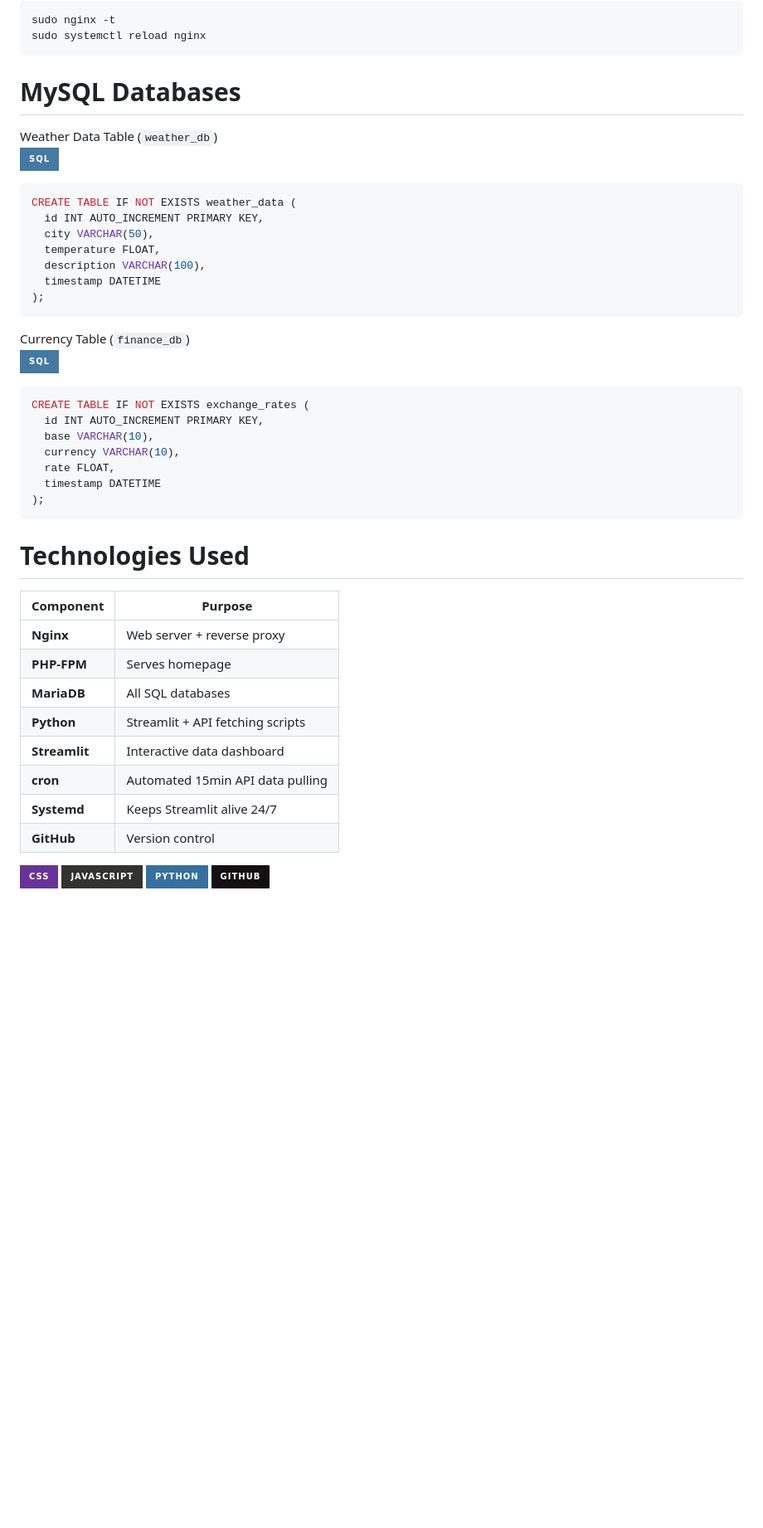
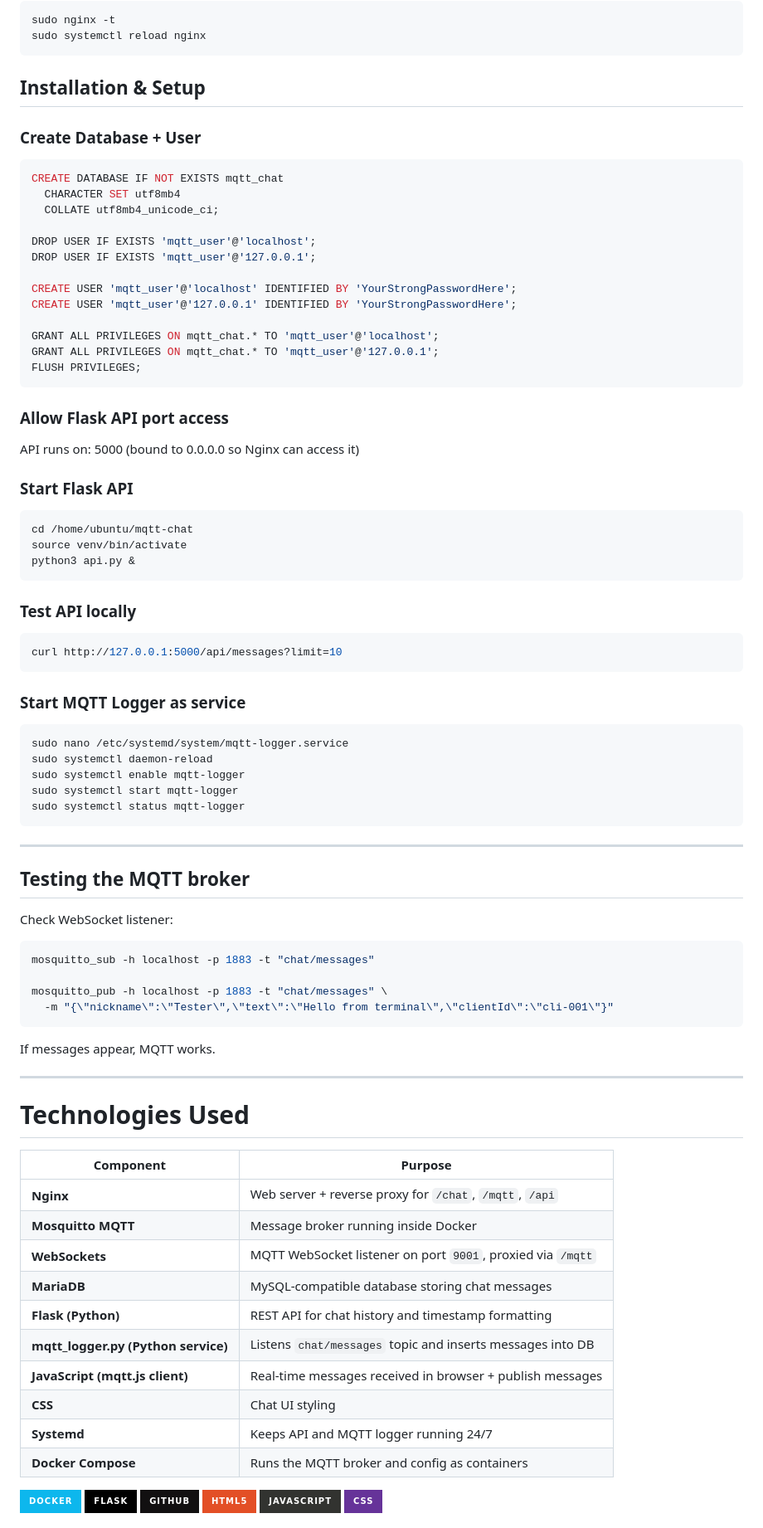
Before and after one commit to Llaamari/lemp, a Markdown page: README.md, the part around one of its changes. Shown at 83% size. Drawn GitHub-style; badges without logos; blank space fills up the shorter version.

````diff
--- a/README.md
+++ b/README.md
@@ -154,43 +99,74 @@ Reload:<br>
 sudo nginx -t
 sudo systemctl reload nginx
 ```
-# MySQL Databases
-Weather Data Table (`weather_db`)<br>
-![MySQL](https://img.shields.io/badge/SQL-4479A1.svg?style=for-the-badge&logo=mysql&logoColor=white)
+## Installation & Setup
+### Create Database + User
 ```sql
-CREATE TABLE IF NOT EXISTS weather_data (
-  id INT AUTO_INCREMENT PRIMARY KEY,
-  city VARCHAR(50),
-  temperature FLOAT,
-  description VARCHAR(100),
-  timestamp DATETIME
-);
+CREATE DATABASE IF NOT EXISTS mqtt_chat
+  CHARACTER SET utf8mb4
+  COLLATE utf8mb4_unicode_ci;
+
+DROP USER IF EXISTS 'mqtt_user'@'localhost';
+DROP USER IF EXISTS 'mqtt_user'@'127.0.0.1';
+
+CREATE USER 'mqtt_user'@'localhost' IDENTIFIED BY 'YourStrongPasswordHere';
+CREATE USER 'mqtt_user'@'127.0.0.1' IDENTIFIED BY 'YourStrongPasswordHere';
+
+GRANT ALL PRIVILEGES ON mqtt_chat.* TO 'mqtt_user'@'localhost';
+GRANT ALL PRIVILEGES ON mqtt_chat.* TO 'mqtt_user'@'127.0.0.1';
+FLUSH PRIVILEGES;
 ```
-Currency Table (`finance_db`)<br>
-![MySQL](https://img.shields.io/badge/SQL-4479A1.svg?style=for-the-badge&logo=mysql&logoColor=white)
-```sql
-CREATE TABLE IF NOT EXISTS exchange_rates (
-  id INT AUTO_INCREMENT PRIMARY KEY,
-  base VARCHAR(10),
-  currency VARCHAR(10),
-  rate FLOAT,
-  timestamp DATETIME
-);
+### Allow Flask API port access
+API runs on: 5000 (bound to 0.0.0.0 so Nginx can access it)
+### Start Flask API
+```bash
+cd /home/ubuntu/mqtt-chat
+source venv/bin/activate
+python3 api.py &
 ```
+### Test API locally
+```bash
+curl http://127.0.0.1:5000/api/messages?limit=10
+```
+### Start MQTT Logger as service
+```pgsql
+sudo nano /etc/systemd/system/mqtt-logger.service
+sudo systemctl daemon-reload
+sudo systemctl enable mqtt-logger
+sudo systemctl start mqtt-logger
+sudo systemctl status mqtt-logger
+```
+---
+## Testing the MQTT broker
+Check WebSocket listener:
+```bash
+mosquitto_sub -h localhost -p 1883 -t "chat/messages"
+
+mosquitto_pub -h localhost -p 1883 -t "chat/messages" \
+  -m "{\"nickname\":\"Tester\",\"text\":\"Hello from terminal\",\"clientId\":\"cli-001\"}"
+```
+If messages appear, MQTT works.
+
+---
 # Technologies Used
-| Component     | Purpose                          |
-| ------------- | -------------------------------- |
-| **Nginx**     | Web server + reverse proxy       |
-| **PHP-FPM**   | Serves homepage                  |
-| **MariaDB**   | All SQL databases                |
-| **Python**    | Streamlit + API fetching scripts |
-| **Streamlit** | Interactive data dashboard       |
-| **cron**      | Automated 15min API data pulling |
-| **Systemd**   | Keeps Streamlit alive 24/7       |
-| **GitHub**    | Version control                  |
 
+| Component | Purpose |
+|---|---|
+| **Nginx** | Web server + reverse proxy for `/chat`, `/mqtt`, `/api` |
+| **Mosquitto MQTT** | Message broker running inside Docker |
+| **WebSockets** | MQTT WebSocket listener on port `9001`, proxied via `/mqtt` |
+| **MariaDB** | MySQL-compatible database storing chat messages |
+| **Flask (Python)** | REST API for chat history and timestamp formatting |
+| **mqtt_logger.py (Python service)** | Listens `chat/messages` topic and inserts messages into DB |
+| **JavaScript (mqtt.js client)** | Real-time messages received in browser + publish messages |
+| **CSS** | Chat UI styling |
+| **Systemd** | Keeps API and MQTT logger running 24/7 |
+| **Docker Compose** | Runs the MQTT broker and config as containers |
+
+![Docker](https://img.shields.io/badge/Docker-%230db7ed.svg?style=for-the-badge&logo=docker&logoColor=white)
+![Flask](https://img.shields.io/badge/Flask-%23000.svg?style=for-the-badge&logo=flask&logoColor=white)
+![GitHub](https://img.shields.io/badge/GitHub-%23121011.svg?style=for-the-badge&logo=github&logoColor=white)
+![HTML5](https://img.shields.io/badge/HTML5-%23E34F26.svg?style=for-the-badge&logo=html5&logoColor=white)
+![JavaScript](https://img.shields.io/badge/JavaScript-%23323330.svg?style=for-the-badge&logo=javascript&logoColor=%23F7DF1E)
 ![CSS](https://img.shields.io/badge/CSS-%23663399.svg?style=for-the-badge&logo=css&logoColor=white)
-![JavaScript](https://img.shields.io/badge/JavaScript-%23323330.svg?style=for-the-badge&logo=javascript&logoColor=%23F7DF1E)
-![Python](https://img.shields.io/badge/Python-3670A0?style=for-the-badge&logo=python&logoColor=ffdd54)
-![GitHub](https://img.shields.io/badge/GitHub-%23121011.svg?style=for-the-badge&logo=github&logoColor=white)
 
````
Also changed, not shown: other parts of README.md (+72 -119 lines).
